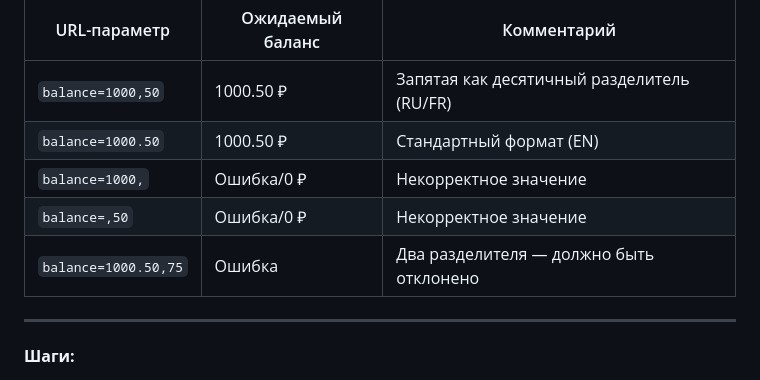
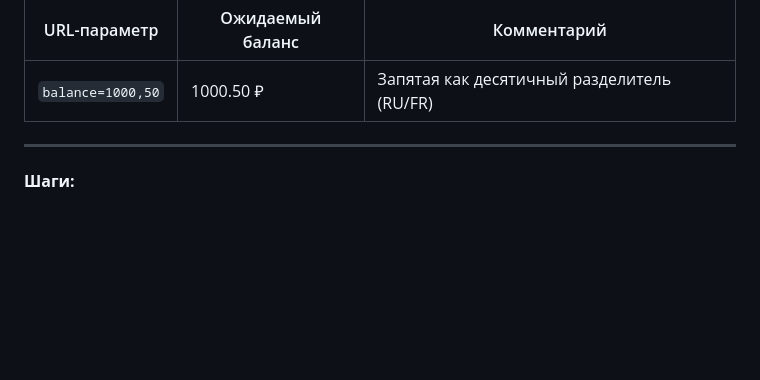
Before and after one commit to julia-kolegova/qa-final-homework, a Markdown page: elisei.md, the part around the change. GitHub-like rendering; blank space fills up the shorter version.

```diff
--- a/elisei.md
+++ b/elisei.md
@@ -122,10 +122,6 @@
 | URL-параметр         | Ожидаемый баланс | Комментарий                                |
 | -------------------- | ---------------- | ------------------------------------------ |
 | `balance=1000,50`    | 1000.50 ₽        | Запятая как десятичный разделитель (RU/FR) |
-| `balance=1000.50`    | 1000.50 ₽        | Стандартный формат (EN)                    |
-| `balance=1000,`      | Ошибка/0 ₽       | Некорректное значение                      |
-| `balance=,50`        | Ошибка/0 ₽       | Некорректное значение                      |
-| `balance=1000.50,75` | Ошибка           | Два разделителя — должно быть отклонено    |
 
 ---
 
```
